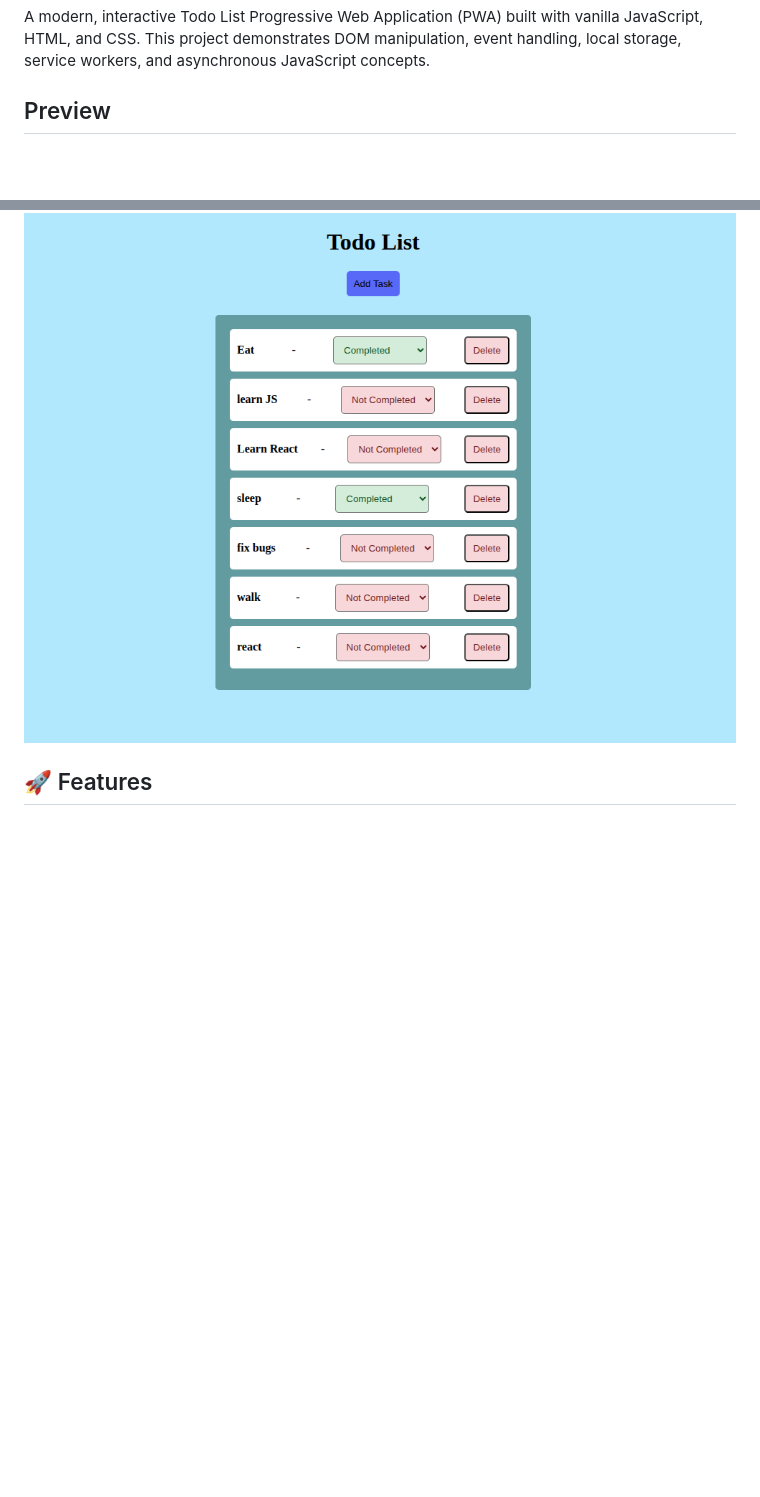
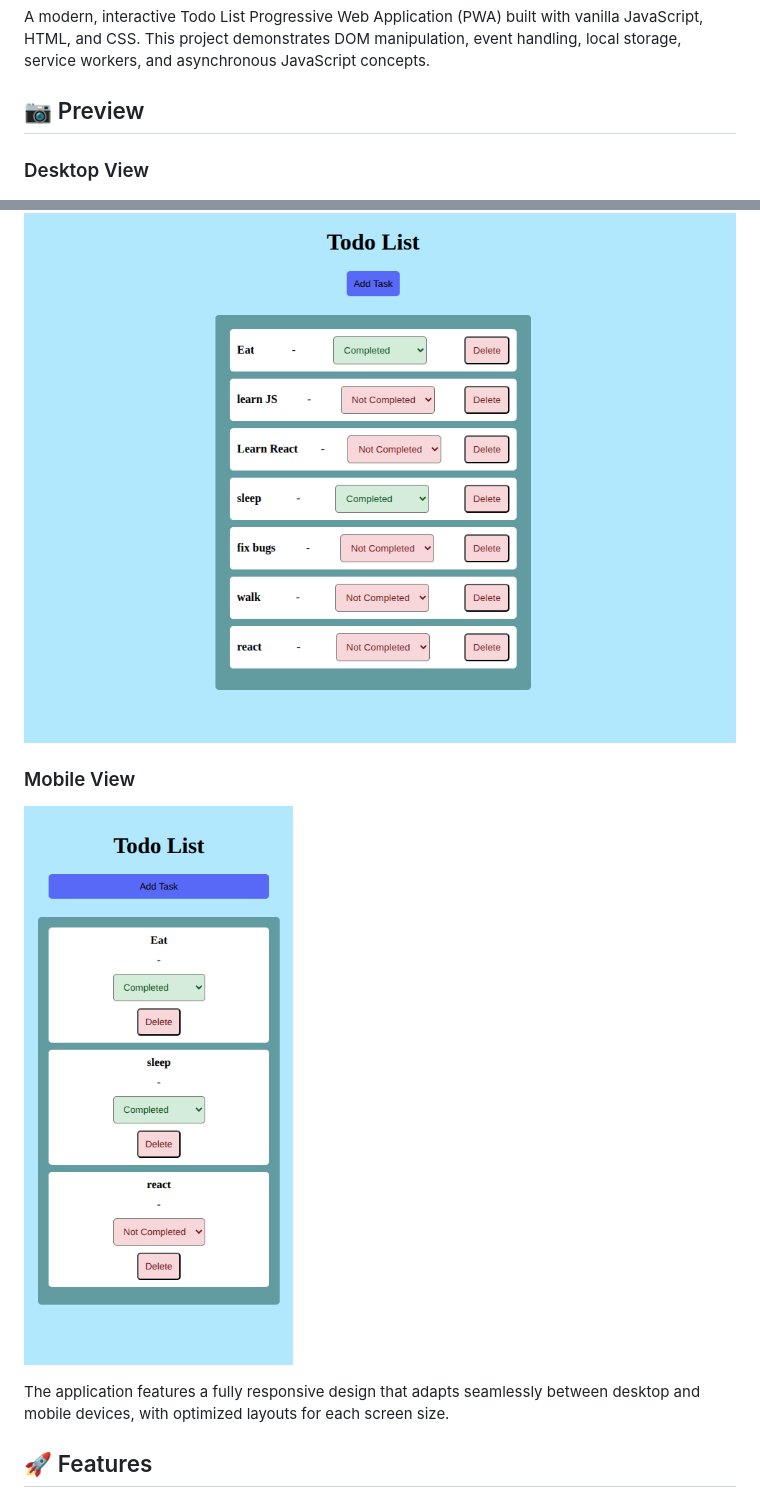
Before and after one commit to daryl-maviance/Javascript-practice, a Markdown page: README.md, 2 parts joined by grey strips. GitHub-like rendering; pictures changed too: images/preview_mobile.png (added); blank space fills up the shorter version.

Commit message:
Update README, add responsive previews, and replace favicon images

```diff
--- a/README.md
+++ b/README.md
@@ -8,9 +8,15 @@ Try out the Todo List application directly in your browser! The live demo is hos
 
 A modern, interactive Todo List Progressive Web Application (PWA) built with vanilla JavaScript, HTML, and CSS. This project demonstrates DOM manipulation, event handling, local storage, service workers, and asynchronous JavaScript concepts.
 
-## Preview
+## 📷 Preview
 
+### Desktop View
 ![Todo List Application Preview](images/preview.png)
+
+### Mobile View
+![Todo List Mobile Preview](images/preview_mobile.png)
+
+The application features a fully responsive design that adapts seamlessly between desktop and mobile devices, with optimized layouts for each screen size.
 
 ## 🚀 Features
 
```
Also changed, not shown: images/app_icon256.png (added), 6 other files.
